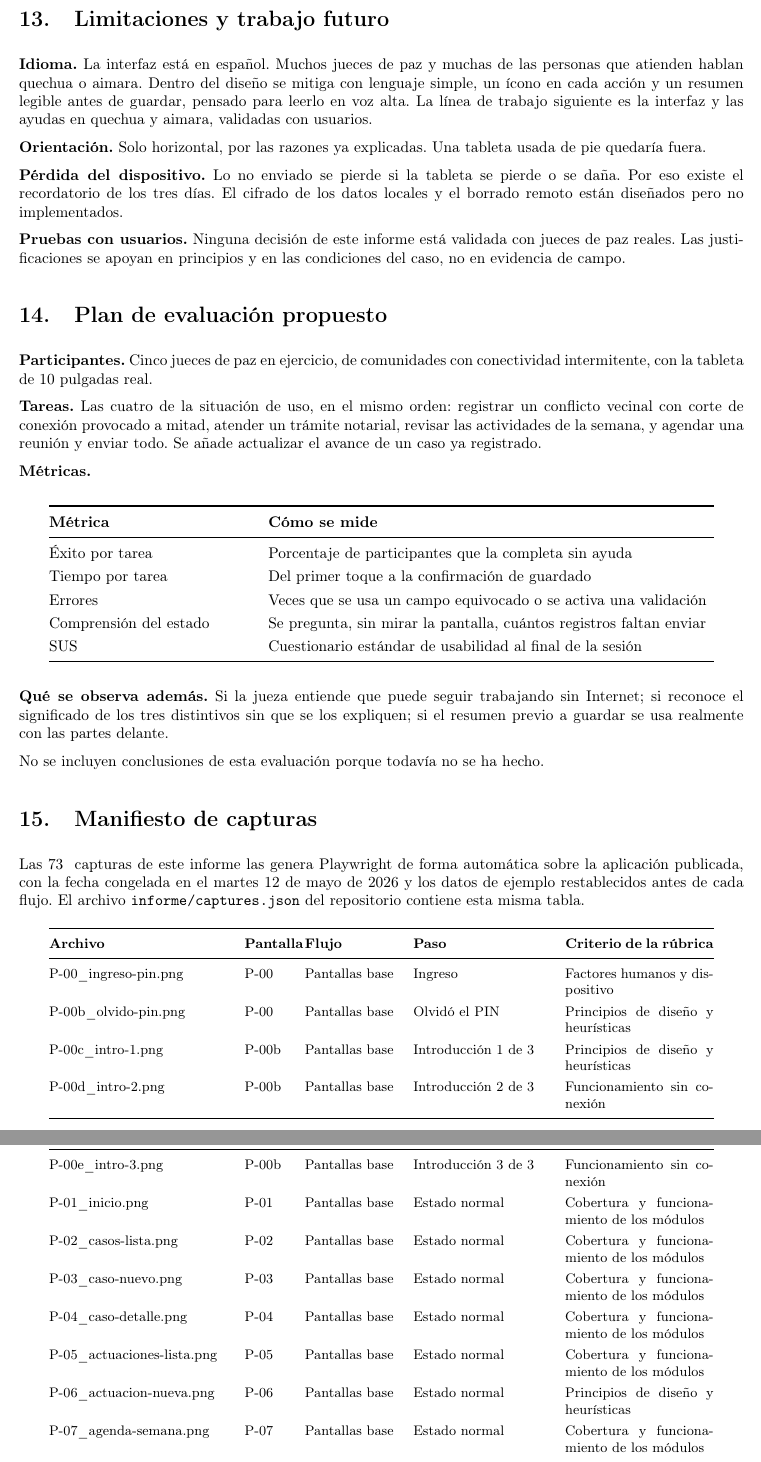
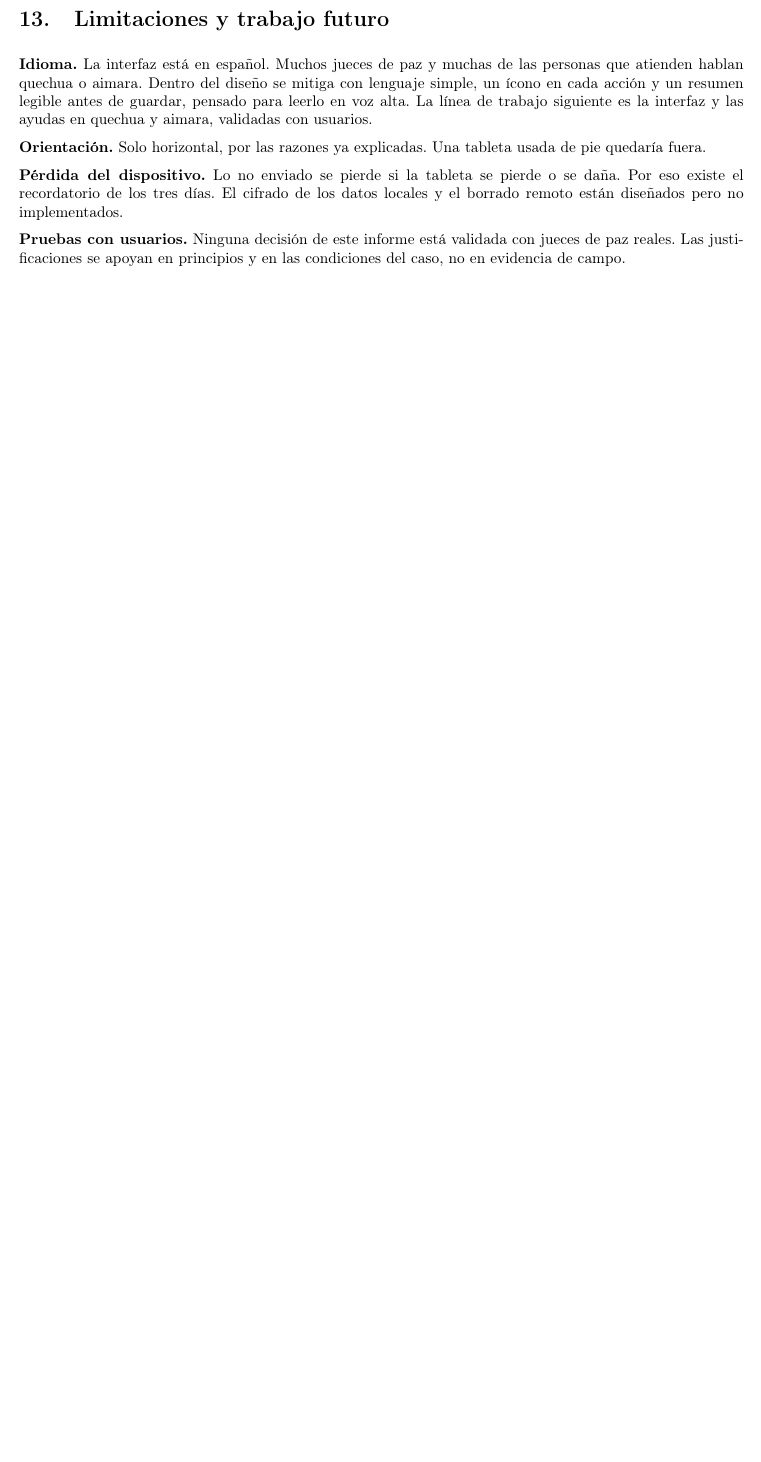
Before and after one commit to seo-onion/justicia-cercana, a LaTeX document (informe/informe.tex): two parts of pages 58 and 59 of 61 before the commit and part of page 58 of 58 after it, the two joined at a grey line, cut so that both start at the same text, the shorter picture padded with empty space. Compiled offline with pdfLaTeX.

Commit message:
Informe: quitar el plan de evaluación y el manifiesto de capturas

```diff
--- a/informe/informe.tex
+++ b/informe/informe.tex
@@ -407,37 +407,4 @@ La API de voz del navegador envía el audio a un servidor en la mayoría de los
 
 \textbf{Pruebas con usuarios.} Ninguna decisión de este informe está validada con jueces de paz reales. Las justificaciones se apoyan en principios y en las condiciones del caso, no en evidencia de campo.
 
-\section{Plan de evaluación propuesto}
-
-\textbf{Participantes.} Cinco jueces de paz en ejercicio, de comunidades con conectividad intermitente, con la tableta de 10 pulgadas real.
-
-\textbf{Tareas.} Las cuatro de la situación de uso, en el mismo orden: registrar un conflicto vecinal con corte de conexión provocado a mitad, atender un trámite notarial, revisar las actividades de la semana, y agendar una reunión y enviar todo. Se añade actualizar el avance de un caso ya registrado.
-
-\textbf{Métricas.}
-
-\begin{center}
-\small
-\begin{tabular}{@{}p{4.6cm}p{10.2cm}@{}}
-\toprule
-\textbf{Métrica} & \textbf{Cómo se mide} \\
-\midrule
-Éxito por tarea & Porcentaje de participantes que la completa sin ayuda \\
-Tiempo por tarea & Del primer toque a la confirmación de guardado \\
-Errores & Veces que se usa un campo equivocado o se activa una validación \\
-Comprensión del estado & Se pregunta, sin mirar la pantalla, cuántos registros faltan enviar \\
-SUS & Cuestionario estándar de usabilidad al final de la sesión \\
-\bottomrule
-\end{tabular}
-\end{center}
-
-\textbf{Qué se observa además.} Si la jueza entiende que puede seguir trabajando sin Internet; si reconoce el significado de los tres distintivos sin que se los expliquen; si el resumen previo a guardar se usa realmente con las partes delante.
-
-No se incluyen conclusiones de esta evaluación porque todavía no se ha hecho.
-
-\section{Manifiesto de capturas}
-
-Las \input{generado/n_capturas.tex} capturas de este informe las genera Playwright de forma automática sobre la aplicación publicada, con la fecha congelada en el martes 12 de mayo de 2026 y los datos de ejemplo restablecidos antes de cada flujo. El archivo \texttt{informe/captures.json} del repositorio contiene esta misma tabla.
-
-\input{generado/manifiesto.tex}
-
 \end{document}
```
Also changed, not shown: 1 other file.
